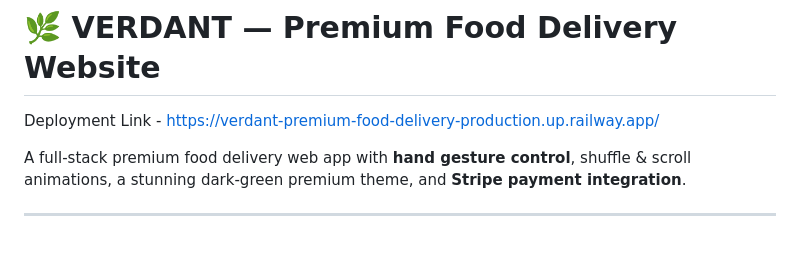
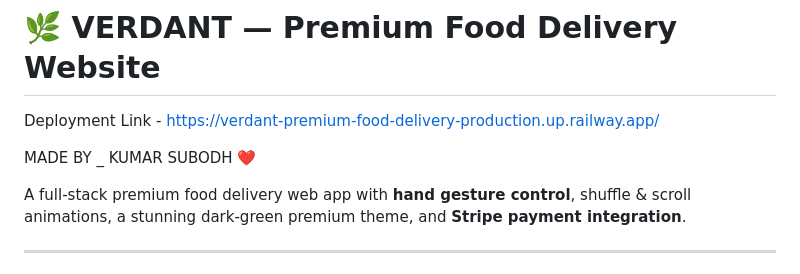
Before and after one commit to KumarSubodh12/VERDANT-Premium-Food-Delivery, a Markdown page: README.md, the part around the change. GitHub-like rendering; blank space fills up the shorter version.

Commit message:
Add creator details to README
Added creator information to the README.

```diff
--- a/README.md
+++ b/README.md
@@ -1,5 +1,7 @@
 # 🌿 VERDANT — Premium Food Delivery Website
 Deployment Link - https://verdant-premium-food-delivery-production.up.railway.app/
+
+MADE BY _ KUMAR SUBODH ❤️
 
 A full-stack premium food delivery web app with **hand gesture control**, shuffle & scroll animations, a stunning dark-green premium theme, and **Stripe payment integration**.
 
```
